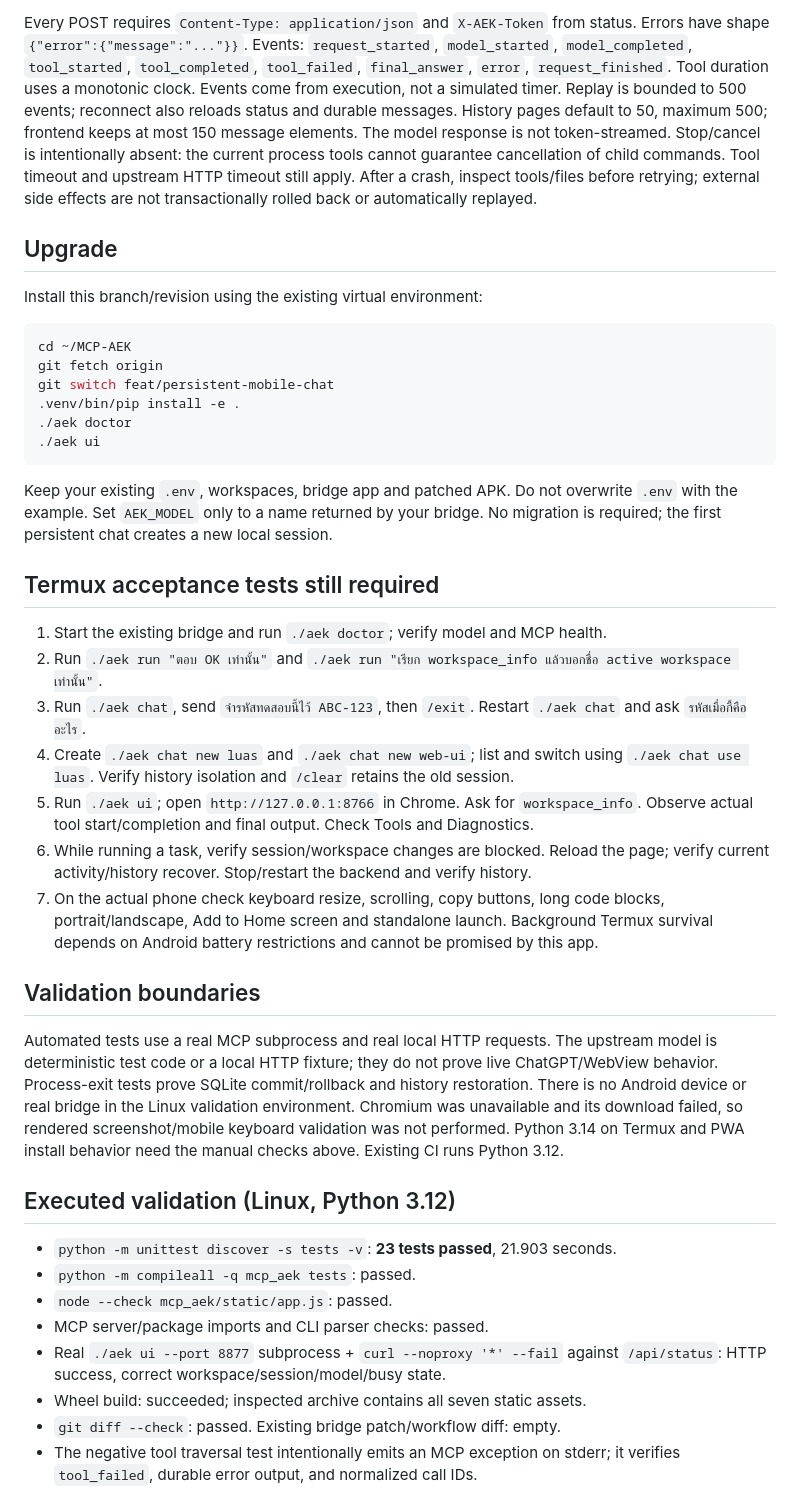
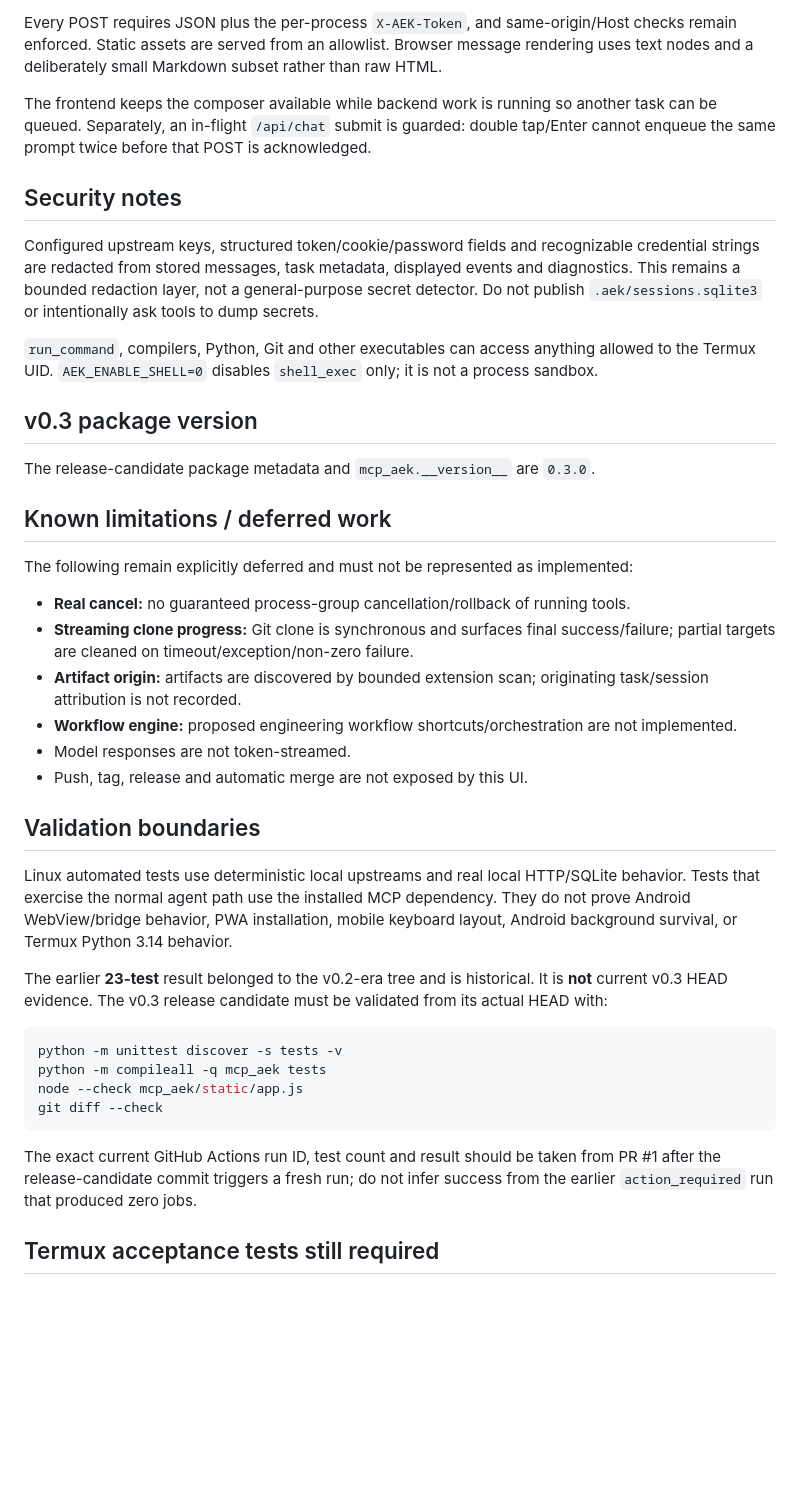
Before and after one commit to aekthai01/MCP-AEK, a Markdown page: docs/MOBILE_UPGRADE.md, the part around one of its changes. Rendered like a GitHub page; blank space fills up the shorter version.

Commit message:
docs: replace stale v0.2 validation with v0.3 RC semantics

````diff
--- a/docs/MOBILE_UPGRADE.md
+++ b/docs/MOBILE_UPGRADE.md
@@ -46,70 +60,43 @@ to inspect. A local same-user malicious process is outside this security boundar
 
-Every POST requires `Content-Type: application/json` and `X-AEK-Token` from status.
-Errors have shape `{"error":{"message":"..."}}`.
-Events: `request_started`, `model_started`, `model_completed`, `tool_started`,
-`tool_completed`, `tool_failed`, `final_answer`, `error`, `request_finished`.
-Tool duration uses a monotonic clock. Events come from execution, not a simulated timer.
-Replay is bounded to 500 events; reconnect also reloads status and durable messages.
-History pages default to 50, maximum 500; frontend keeps at most 150 message elements.
-The model response is not token-streamed. Stop/cancel is intentionally absent: the
-current process tools cannot guarantee cancellation of child commands. Tool timeout
-and upstream HTTP timeout still apply. After a crash, inspect tools/files before retrying;
-external side effects are not transactionally rolled back or automatically replayed.
+Every POST requires JSON plus the per-process `X-AEK-Token`, and same-origin/Host checks remain enforced. Static assets are served from an allowlist. Browser message rendering uses text nodes and a deliberately small Markdown subset rather than raw HTML.
 
-## Upgrade
+The frontend keeps the composer available while backend work is running so another task can be queued. Separately, an in-flight `/api/chat` submit is guarded: double tap/Enter cannot enqueue the same prompt twice before that POST is acknowledged.
 
-Install this branch/revision using the existing virtual environment:
+## Security notes
+
+Configured upstream keys, structured token/cookie/password fields and recognizable credential strings are redacted from stored messages, task metadata, displayed events and diagnostics. This remains a bounded redaction layer, not a general-purpose secret detector. Do not publish `.aek/sessions.sqlite3` or intentionally ask tools to dump secrets.
+
+`run_command`, compilers, Python, Git and other executables can access anything allowed to the Termux UID. `AEK_ENABLE_SHELL=0` disables `shell_exec` only; it is not a process sandbox.
+
+## v0.3 package version
+
+The release-candidate package metadata and `mcp_aek.__version__` are `0.3.0`.
+
+## Known limitations / deferred work
+
+The following remain explicitly deferred and must not be represented as implemented:
+
+- **Real cancel:** no guaranteed process-group cancellation/rollback of running tools.
+- **Streaming clone progress:** Git clone is synchronous and surfaces final success/failure; partial targets are cleaned on timeout/exception/non-zero failure.
+- **Artifact origin:** artifacts are discovered by bounded extension scan; originating task/session attribution is not recorded.
+- **Workflow engine:** proposed engineering workflow shortcuts/orchestration are not implemented.
+- Model responses are not token-streamed.
+- Push, tag, release and automatic merge are not exposed by this UI.
+
+## Validation boundaries
+
+Linux automated tests use deterministic local upstreams and real local HTTP/SQLite behavior. Tests that exercise the normal agent path use the installed MCP dependency. They do not prove Android WebView/bridge behavior, PWA installation, mobile keyboard layout, Android background survival, or Termux Python 3.14 behavior.
+
+The earlier **23-test** result belonged to the v0.2-era tree and is historical. It is **not** current v0.3 HEAD evidence. The v0.3 release candidate must be validated from its actual HEAD with:
 
 ```bash
-cd ~/MCP-AEK
-git fetch origin
-git switch feat/persistent-mobile-chat
-.venv/bin/pip install -e .
-./aek doctor
-./aek ui
+python -m unittest discover -s tests -v
+python -m compileall -q mcp_aek tests
+node --check mcp_aek/static/app.js
+git diff --check
 ```
 
-Keep your existing `.env`, workspaces, bridge app and patched APK. Do not overwrite
-`.env` with the example. Set `AEK_MODEL` only to a name returned by your bridge.
-No migration is required; the first persistent chat creates a new local session.
+The exact current GitHub Actions run ID, test count and result should be taken from PR #1 after the release-candidate commit triggers a fresh run; do not infer success from the earlier `action_required` run that produced zero jobs.
 
 ## Termux acceptance tests still required
 
-1. Start the existing bridge and run `./aek doctor`; verify model and MCP health.
-2. Run `./aek run "ตอบ OK เท่านั้น"` and
-   `./aek run "เรียก workspace_info แล้วบอกชื่อ active workspace เท่านั้น"`.
-3. Run `./aek chat`, send `จำรหัสทดสอบนี้ไว้ ABC-123`, then `/exit`.
-   Restart `./aek chat` and ask `รหัสเมื่อกี้คืออะไร`.
-4. Create `./aek chat new luas` and `./aek chat new web-ui`; list and switch using
-   `./aek chat use luas`. Verify history isolation and `/clear` retains the old session.
-5. Run `./aek ui`; open `http://127.0.0.1:8766` in Chrome. Ask for `workspace_info`.
-   Observe actual tool start/completion and final output. Check Tools and Diagnostics.
-6. While running a task, verify session/workspace changes are blocked. Reload the page;
-   verify current activity/history recover. Stop/restart the backend and verify history.
-7. On the actual phone check keyboard resize, scrolling, copy buttons, long code blocks,
-   portrait/landscape, Add to Home screen and standalone launch. Background Termux
-   survival depends on Android battery restrictions and cannot be promised by this app.
-
-## Validation boundaries
-
-Automated tests use a real MCP subprocess and real local HTTP requests. The upstream
-model is deterministic test code or a local HTTP fixture; they do not prove live
-ChatGPT/WebView behavior. Process-exit tests prove SQLite commit/rollback and history
-restoration. There is no Android device or real bridge in the Linux validation environment.
-Chromium was unavailable and its download failed, so rendered screenshot/mobile keyboard
-validation was not performed. Python 3.14 on Termux and PWA install behavior need the
-manual checks above. Existing CI runs Python 3.12.
-
-## Executed validation (Linux, Python 3.12)
-
-- `python -m unittest discover -s tests -v`: **23 tests passed**, 21.903 seconds.
-- `python -m compileall -q mcp_aek tests`: passed.
-- `node --check mcp_aek/static/app.js`: passed.
-- MCP server/package imports and CLI parser checks: passed.
-- Real `./aek ui --port 8877` subprocess + `curl --noproxy '*' --fail` against
-  `/api/status`: HTTP success, correct workspace/session/model/busy state.
-- Wheel build: succeeded; inspected archive contains all seven static assets.
-- `git diff --check`: passed. Existing bridge patch/workflow diff: empty.
-- The negative tool traversal test intentionally emits an MCP exception on stderr;
-  it verifies `tool_failed`, durable error output, and normalized call IDs.
-
````
Also changed, not shown: other parts of docs/MOBILE_UPGRADE.md (+54 -77 lines).
